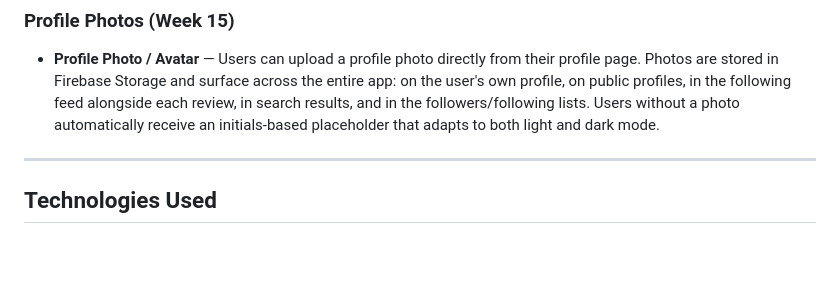
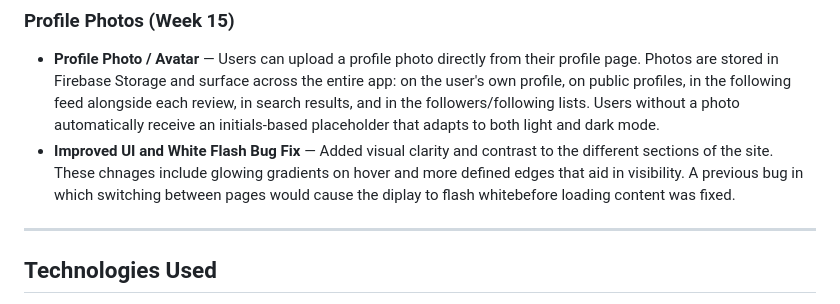
Before and after one commit to br907888/tune-in, a Markdown page: README.md, the part around the change. Rendered like a GitHub page; blank space fills up the shorter version.

```diff
--- a/README.md
+++ b/README.md
@@ -41,6 +41,7 @@ An online music review platform — think Letterboxd, but for music. Users creat
 ### Profile Photos (Week 15)
 
 - **Profile Photo / Avatar** — Users can upload a profile photo directly from their profile page. Photos are stored in Firebase Storage and surface across the entire app: on the user's own profile, on public profiles, in the following feed alongside each review, in search results, and in the followers/following lists. Users without a photo automatically receive an initials-based placeholder that adapts to both light and dark mode.
+- **Improved UI and White Flash Bug Fix** — Added visual clarity and contrast to the different sections of the site. These chnages include glowing gradients on hover and more defined edges that aid in visibility. A previous bug in which switching between pages would cause the diplay to flash whitebefore loading content was fixed.
 
 ---
 
```
